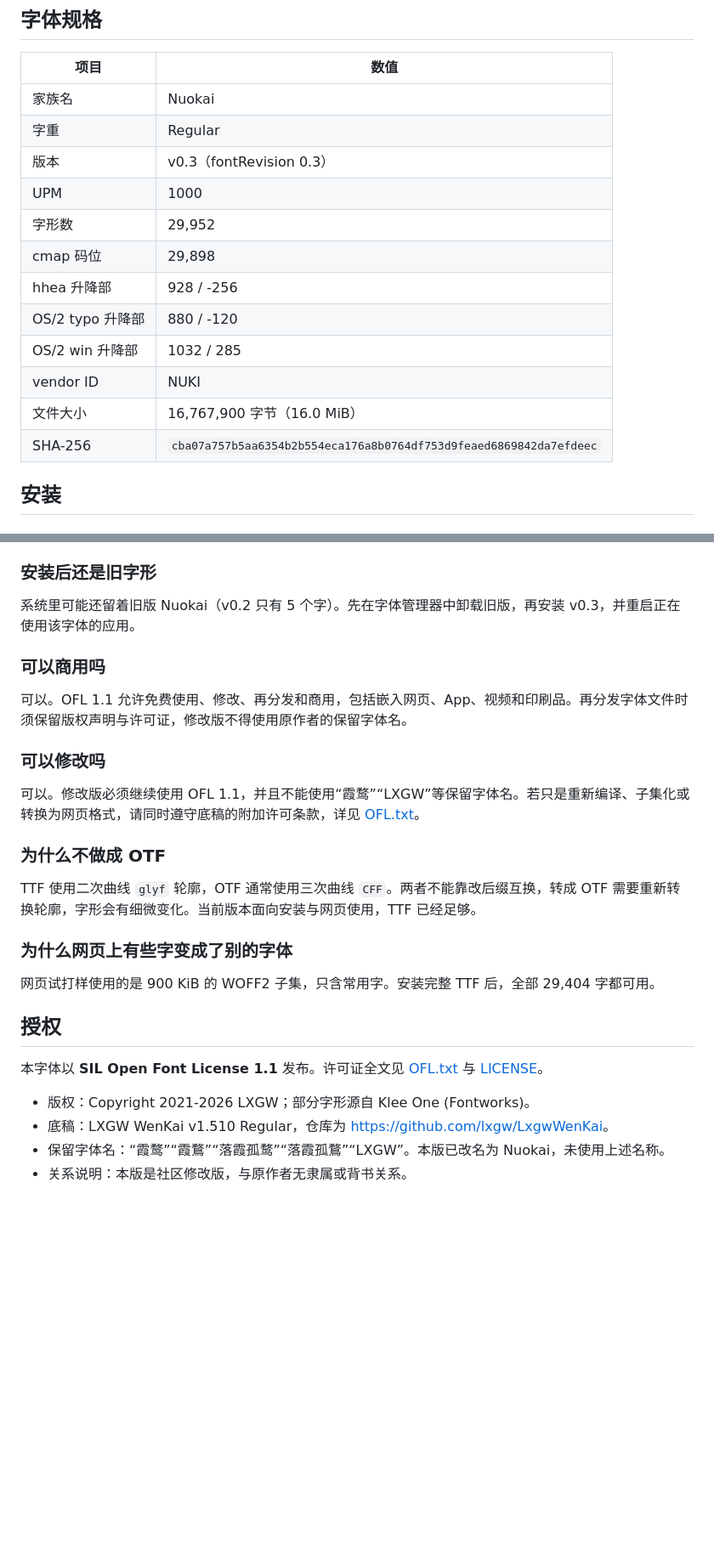
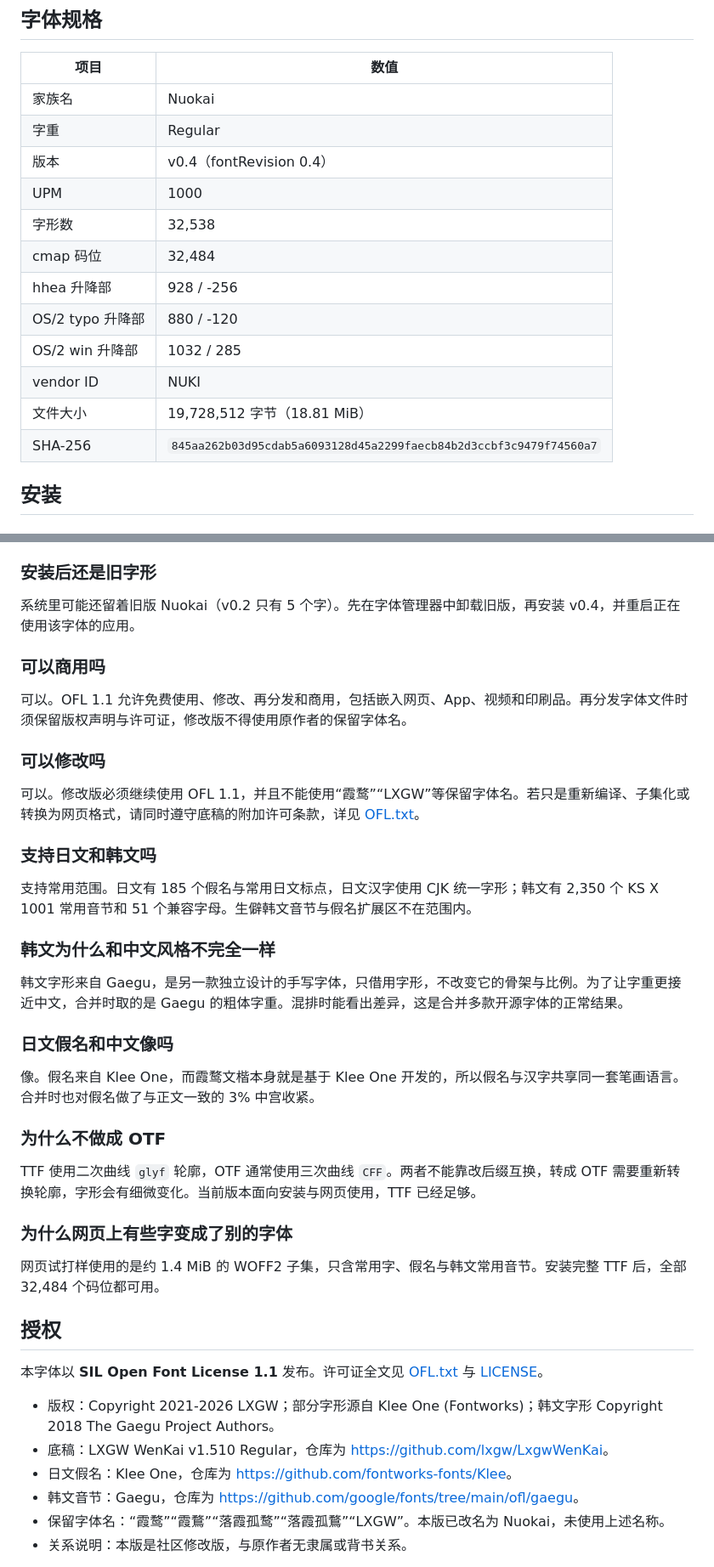
Before and after one commit to Euphrosina/nuokai, a Markdown page: README.md, 2 parts joined by grey strips. Shown at 85% size. Drawn GitHub-style; blank space fills up the shorter version.

```diff
--- a/README.md
+++ b/README.md
@@ -90,16 +125,16 @@ GB18030 全集不在底稿范围内，因此本版没有覆盖全部七万余汉
 | --- | --- |
 | 家族名 | Nuokai |
 | 字重 | Regular |
-| 版本 | v0.3（fontRevision 0.3） |
+| 版本 | v0.4（fontRevision 0.4） |
 | UPM | 1000 |
-| 字形数 | 29,952 |
-| cmap 码位 | 29,898 |
+| 字形数 | 32,538 |
+| cmap 码位 | 32,484 |
 | hhea 升降部 | 928 / -256 |
 | OS/2 typo 升降部 | 880 / -120 |
 | OS/2 win 升降部 | 1032 / 285 |
 | vendor ID | NUKI |
-| 文件大小 | 16,767,900 字节（16.0 MiB） |
-| SHA-256 | `cba07a757b5aa6354b2b554eca176a8b0764df753d9feaed6869842da7efdeec` |
+| 文件大小 | 19,728,512 字节（18.81 MiB） |
+| SHA-256 | `845aa262b03d95cdab5a6093128d45a2299faecb84b2d3ccbf3c9479f74560a7` |
 
 ## 安装
 
@@ -166,7 +204,7 @@ python3 scripts/build_web_subset.py
 
 ### 安装后还是旧字形
 
-系统里可能还留着旧版 Nuokai（v0.2 只有 5 个字）。先在字体管理器中卸载旧版，再安装 v0.3，并重启正在使用该字体的应用。
+系统里可能还留着旧版 Nuokai（v0.2 只有 5 个字）。先在字体管理器中卸载旧版，再安装 v0.4，并重启正在使用该字体的应用。
 
 ### 可以商用吗
 
@@ -176,20 +214,34 @@ python3 scripts/build_web_subset.py
 
 可以。修改版必须继续使用 OFL 1.1，并且不能使用“霞鹜”“LXGW”等保留字体名。若只是重新编译、子集化或转换为网页格式，请同时遵守底稿的附加许可条款，详见 [OFL.txt](OFL.txt)。
 
+### 支持日文和韩文吗
+
+支持常用范围。日文有 185 个假名与常用日文标点，日文汉字使用 CJK 统一字形；韩文有 2,350 个 KS X 1001 常用音节和 51 个兼容字母。生僻韩文音节与假名扩展区不在范围内。
+
+### 韩文为什么和中文风格不完全一样
+
+韩文字形来自 Gaegu，是另一款独立设计的手写字体，只借用字形，不改变它的骨架与比例。为了让字重更接近中文，合并时取的是 Gaegu 的粗体字重。混排时能看出差异，这是合并多款开源字体的正常结果。
+
+### 日文假名和中文像吗
+
+像。假名来自 Klee One，而霞鹜文楷本身就是基于 Klee One 开发的，所以假名与汉字共享同一套笔画语言。合并时也对假名做了与正文一致的 3% 中宫收紧。
+
 ### 为什么不做成 OTF
 
 TTF 使用二次曲线 `glyf` 轮廓，OTF 通常使用三次曲线 `CFF`。两者不能靠改后缀互换，转成 OTF 需要重新转换轮廓，字形会有细微变化。当前版本面向安装与网页使用，TTF 已经足够。
 
 ### 为什么网页上有些字变成了别的字体
 
-网页试打样使用的是 900 KiB 的 WOFF2 子集，只含常用字。安装完整 TTF 后，全部 29,404 字都可用。
+网页试打样使用的是约 1.4 MiB 的 WOFF2 子集，只含常用字、假名与韩文常用音节。安装完整 TTF 后，全部 32,484 个码位都可用。
 
 ## 授权
 
 本字体以 **SIL Open Font License 1.1** 发布。许可证全文见 [OFL.txt](OFL.txt) 与 [LICENSE](LICENSE)。
 
-- 版权：Copyright 2021-2026 LXGW；部分字形源自 Klee One (Fontworks)。
+- 版权：Copyright 2021-2026 LXGW；部分字形源自 Klee One (Fontworks)；韩文字形 Copyright 2018 The Gaegu Project Authors。
 - 底稿：LXGW WenKai v1.510 Regular，仓库为 <https://github.com/lxgw/LxgwWenKai>。
+- 日文假名：Klee One，仓库为 <https://github.com/fontworks-fonts/Klee>。
+- 韩文音节：Gaegu，仓库为 <https://github.com/google/fonts/tree/main/ofl/gaegu>。
 - 保留字体名：“霞鹜”“霞鶩”“落霞孤鹜”“落霞孤鶩”“LXGW”。本版已改名为 Nuokai，未使用上述名称。
 - 关系说明：本版是社区修改版，与原作者无隶属或背书关系。
 
```
Also changed, not shown: other parts of README.md (+50 -10 lines), assets/preview-i18n.png (added), 5 other files.
